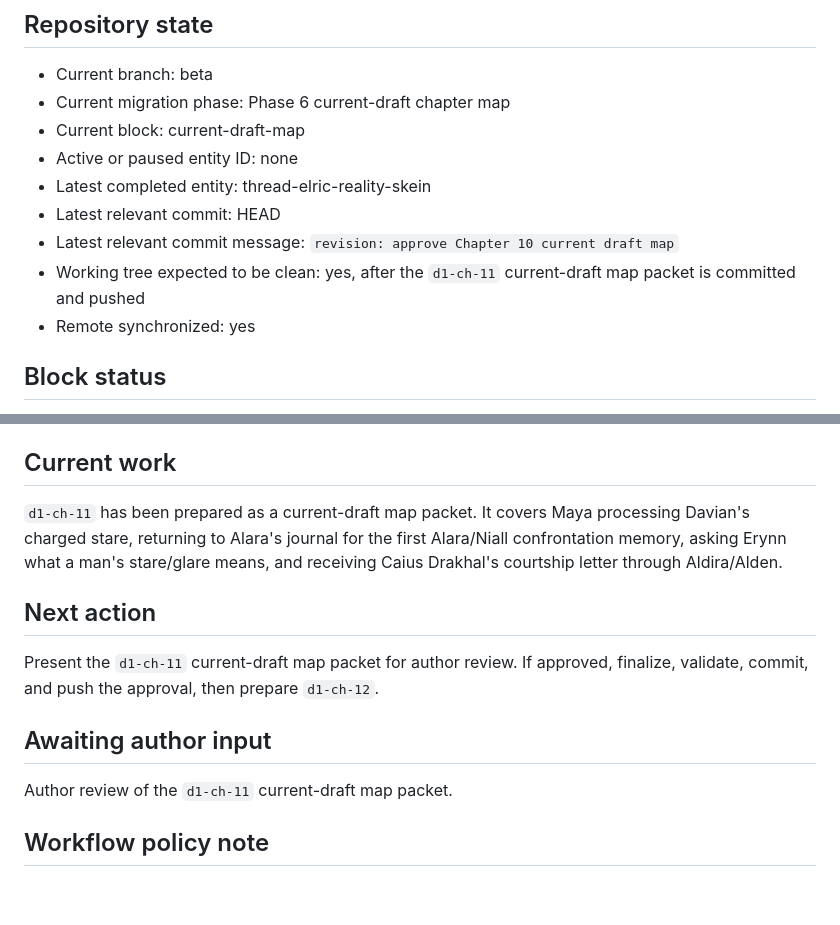
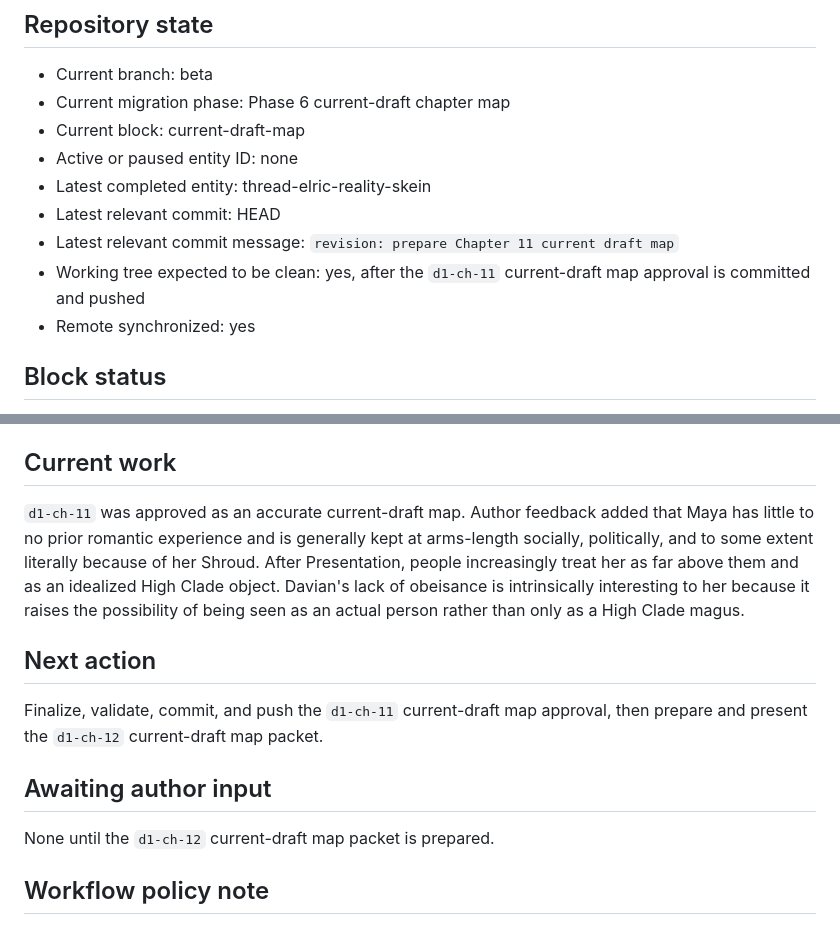
Before and after one commit to dcr-cmyk648/fractured-fate-book-1, a Markdown page: PROJECT_STATE.md, 2 parts joined by grey strips. Rendered like a GitHub page; blank space fills up the shorter version.

```diff
--- a/PROJECT_STATE.md
+++ b/PROJECT_STATE.md
@@ -10,8 +10,8 @@ Last updated: 2026-06-27
 - Active or paused entity ID: none
 - Latest completed entity: thread-elric-reality-skein
 - Latest relevant commit: HEAD
-- Latest relevant commit message: `revision: approve Chapter 10 current draft map`
-- Working tree expected to be clean: yes, after the `d1-ch-11` current-draft map packet is committed and pushed
+- Latest relevant commit message: `revision: prepare Chapter 11 current draft map`
+- Working tree expected to be clean: yes, after the `d1-ch-11` current-draft map approval is committed and pushed
 - Remote synchronized: yes
 
 ## Block status
@@ -29,15 +29,15 @@ The story-bible completion gate was approved by the author. Current-draft chapte
 
 ## Current work
 
-`d1-ch-11` has been prepared as a current-draft map packet. It covers Maya processing Davian's charged stare, returning to Alara's journal for the first Alara/Niall confrontation memory, asking Erynn what a man's stare/glare means, and receiving Caius Drakhal's courtship letter through Aldira/Alden.
+`d1-ch-11` was approved as an accurate current-draft map. Author feedback added that Maya has little to no prior romantic experience and is generally kept at arms-length socially, politically, and to some extent literally because of her Shroud. After Presentation, people increasingly treat her as far above them and as an idealized High Clade object. Davian's lack of obeisance is intrinsically interesting to her because it raises the possibility of being seen as an actual person rather than only as a High Clade magus.
 
 ## Next action
 
-Present the `d1-ch-11` current-draft map packet for author review. If approved, finalize, validate, commit, and push the approval, then prepare `d1-ch-12`.
+Finalize, validate, commit, and push the `d1-ch-11` current-draft map approval, then prepare and present the `d1-ch-12` current-draft map packet.
 
 ## Awaiting author input
 
-Author review of the `d1-ch-11` current-draft map packet.
+None until the `d1-ch-12` current-draft map packet is prepared.
 
 ## Workflow policy note
 
```
Also changed, not shown: revision/current-draft-map/d1-ch-11.md (+11 -3 lines), revision/current-draft-map/index.md (+2 -2 lines).
